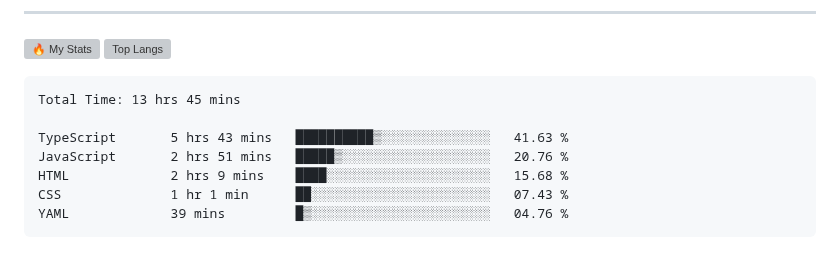
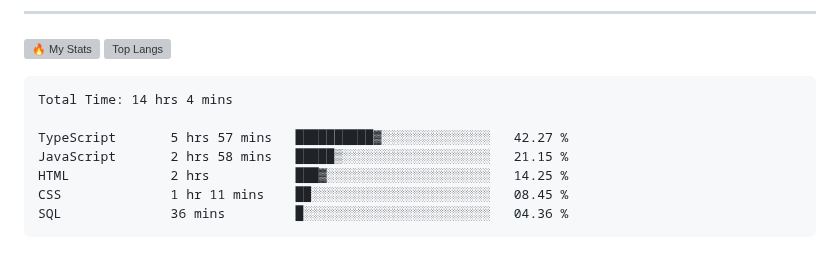
Before and after one commit to gr1d99/gr1d99, a Markdown page: README.md, the part around the change. Drawn GitHub-style; grey boxes are pictures that could not be loaded.

Commit message:
Updated waka-readme graph with new metrics

````diff
--- a/README.md
+++ b/README.md
@@ -50,13 +50,13 @@
 <!--START_SECTION:waka-->
 
 ```txt
-Total Time: 13 hrs 45 mins
+Total Time: 14 hrs 4 mins
 
-TypeScript       5 hrs 43 mins   ██████████▒░░░░░░░░░░░░░░   41.63 %
-JavaScript       2 hrs 51 mins   █████▒░░░░░░░░░░░░░░░░░░░   20.76 %
-HTML             2 hrs 9 mins    ████░░░░░░░░░░░░░░░░░░░░░   15.68 %
-CSS              1 hr 1 min      ██░░░░░░░░░░░░░░░░░░░░░░░   07.43 %
-YAML             39 mins         █▒░░░░░░░░░░░░░░░░░░░░░░░   04.76 %
+TypeScript       5 hrs 57 mins   ██████████▓░░░░░░░░░░░░░░   42.27 %
+JavaScript       2 hrs 58 mins   █████▒░░░░░░░░░░░░░░░░░░░   21.15 %
+HTML             2 hrs           ███▓░░░░░░░░░░░░░░░░░░░░░   14.25 %
+CSS              1 hr 11 mins    ██░░░░░░░░░░░░░░░░░░░░░░░   08.45 %
+SQL              36 mins         █░░░░░░░░░░░░░░░░░░░░░░░░   04.36 %
 ```
 
 <!--END_SECTION:waka-->
````
